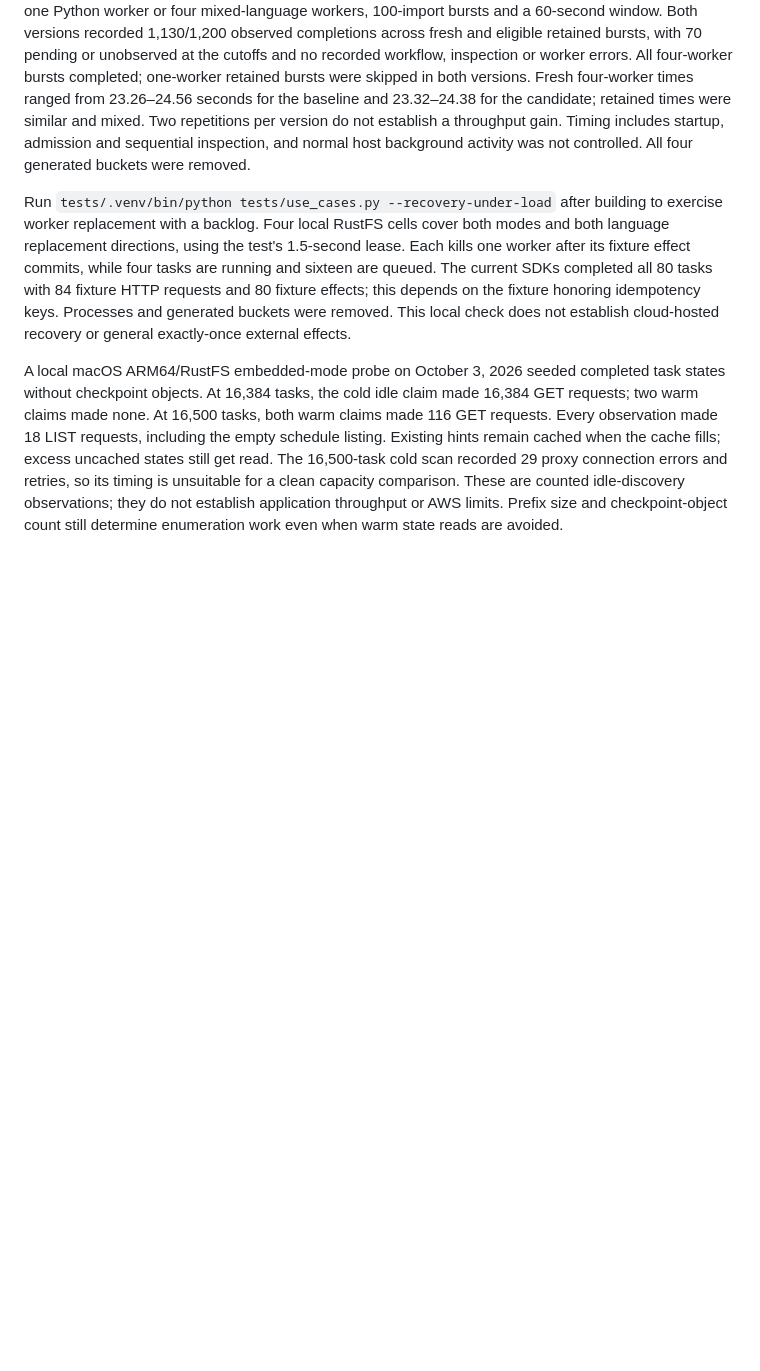
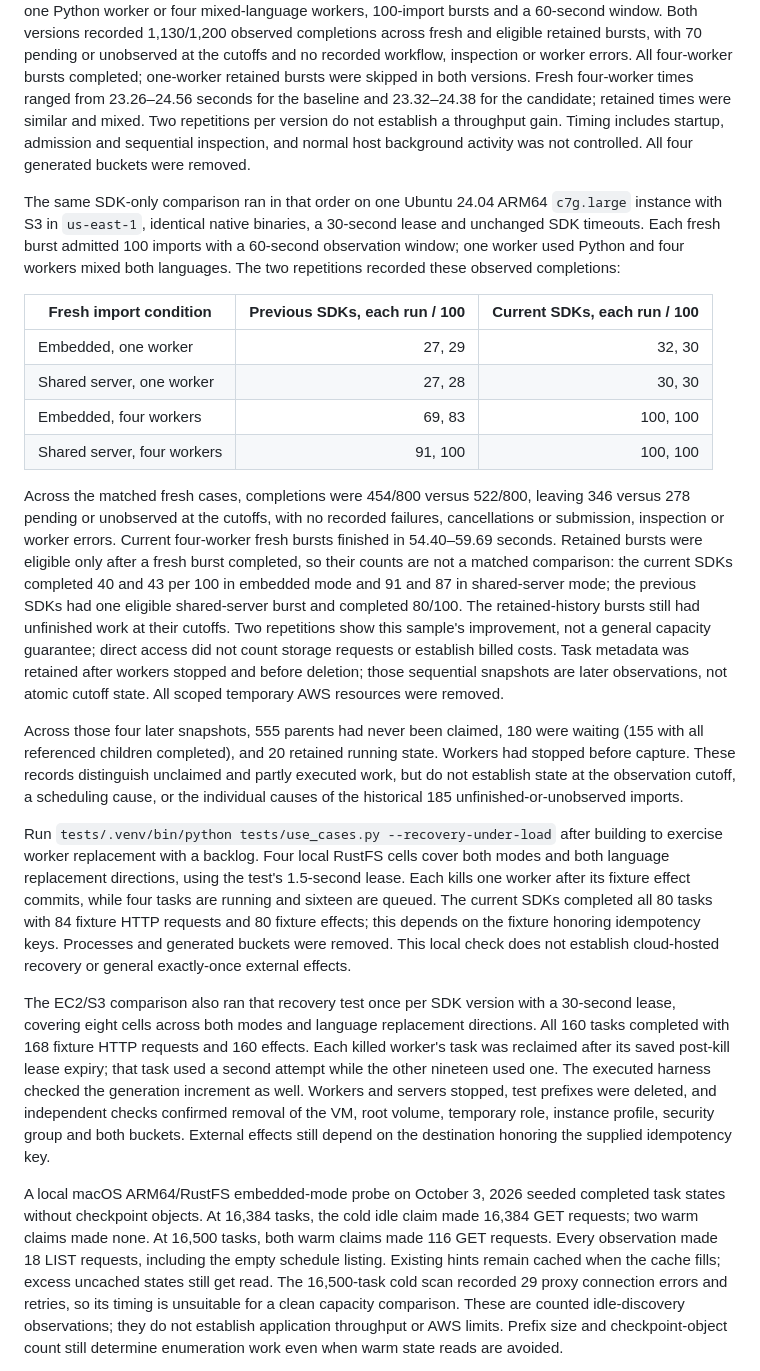
Before and after one commit to deoos-dev/deoos, a Markdown page: README.md, the part around the change. GitHub-like rendering; blank space fills up the shorter version.

Commit message:
Document paired cloud load and backlog recovery

```diff
--- a/README.md
+++ b/README.md
@@ -235,7 +235,22 @@ Both SDKs now rely on the Rust definition operation's fresh ownership check inst
 
 On October 3, 2026, four local RustFS load runs compared these SDKs in baseline–candidate–candidate–baseline order against identical native binaries and the same import harness. Each run used both modes, one Python worker or four mixed-language workers, 100-import bursts and a 60-second window. Both versions recorded 1,130/1,200 observed completions across fresh and eligible retained bursts, with 70 pending or unobserved at the cutoffs and no recorded workflow, inspection or worker errors. All four-worker bursts completed; one-worker retained bursts were skipped in both versions. Fresh four-worker times ranged from 23.26–24.56 seconds for the baseline and 23.32–24.38 for the candidate; retained times were similar and mixed. Two repetitions per version do not establish a throughput gain. Timing includes startup, admission and sequential inspection, and normal host background activity was not controlled. All four generated buckets were removed.
 
+The same SDK-only comparison ran in that order on one Ubuntu 24.04 ARM64 `c7g.large` instance with S3 in `us-east-1`, identical native binaries, a 30-second lease and unchanged SDK timeouts. Each fresh burst admitted 100 imports with a 60-second observation window; one worker used Python and four workers mixed both languages. The two repetitions recorded these observed completions:
+
+| Fresh import condition | Previous SDKs, each run / 100 | Current SDKs, each run / 100 |
+| --- | ---: | ---: |
+| Embedded, one worker | 27, 29 | 32, 30 |
+| Shared server, one worker | 27, 28 | 30, 30 |
+| Embedded, four workers | 69, 83 | 100, 100 |
+| Shared server, four workers | 91, 100 | 100, 100 |
+
+Across the matched fresh cases, completions were 454/800 versus 522/800, leaving 346 versus 278 pending or unobserved at the cutoffs, with no recorded failures, cancellations or submission, inspection or worker errors. Current four-worker fresh bursts finished in 54.40–59.69 seconds. Retained bursts were eligible only after a fresh burst completed, so their counts are not a matched comparison: the current SDKs completed 40 and 43 per 100 in embedded mode and 91 and 87 in shared-server mode; the previous SDKs had one eligible shared-server burst and completed 80/100. The retained-history bursts still had unfinished work at their cutoffs. Two repetitions show this sample's improvement, not a general capacity guarantee; direct access did not count storage requests or establish billed costs. Task metadata was retained after workers stopped and before deletion; those sequential snapshots are later observations, not atomic cutoff state. All scoped temporary AWS resources were removed.
+
+Across those four later snapshots, 555 parents had never been claimed, 180 were waiting (155 with all referenced children completed), and 20 retained running state. Workers had stopped before capture. These records distinguish unclaimed and partly executed work, but do not establish state at the observation cutoff, a scheduling cause, or the individual causes of the historical 185 unfinished-or-unobserved imports.
+
 Run `tests/.venv/bin/python tests/use_cases.py --recovery-under-load` after building to exercise worker replacement with a backlog. Four local RustFS cells cover both modes and both language replacement directions, using the test's 1.5-second lease. Each kills one worker after its fixture effect commits, while four tasks are running and sixteen are queued. The current SDKs completed all 80 tasks with 84 fixture HTTP requests and 80 fixture effects; this depends on the fixture honoring idempotency keys. Processes and generated buckets were removed. This local check does not establish cloud-hosted recovery or general exactly-once external effects.
+
+The EC2/S3 comparison also ran that recovery test once per SDK version with a 30-second lease, covering eight cells across both modes and language replacement directions. All 160 tasks completed with 168 fixture HTTP requests and 160 effects. Each killed worker's task was reclaimed after its saved post-kill lease expiry; that task used a second attempt while the other nineteen used one. The executed harness checked the generation increment as well. Workers and servers stopped, test prefixes were deleted, and independent checks confirmed removal of the VM, root volume, temporary role, instance profile, security group and both buckets. External effects still depend on the destination honoring the supplied idempotency key.
 
 A local macOS ARM64/RustFS embedded-mode probe on October 3, 2026 seeded completed task states without checkpoint objects. At 16,384 tasks, the cold idle claim made 16,384 GET requests; two warm claims made none. At 16,500 tasks, both warm claims made 116 GET requests. Every observation made 18 LIST requests, including the empty schedule listing. Existing hints remain cached when the cache fills; excess uncached states still get read. The 16,500-task cold scan recorded 29 proxy connection errors and retries, so its timing is unsuitable for a clean capacity comparison. These are counted idle-discovery observations; they do not establish application throughput or AWS limits. Prefix size and checkpoint-object count still determine enumeration work even when warm state reads are avoided.
 
```
